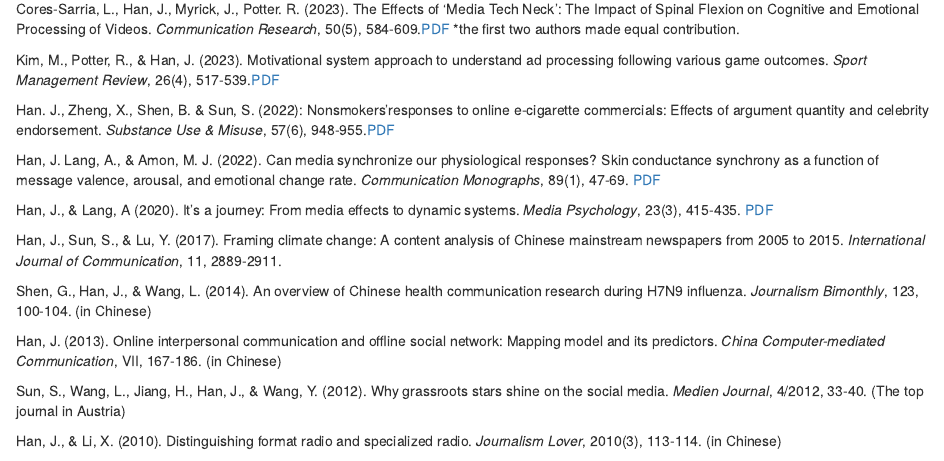
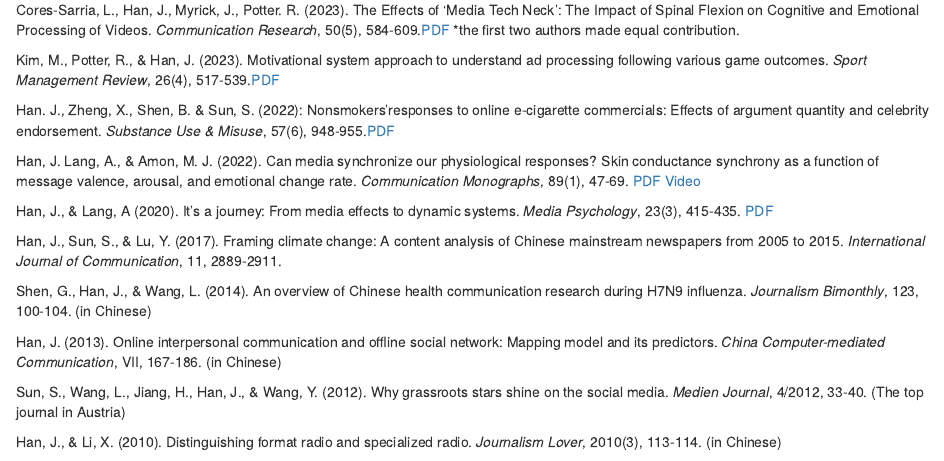
Before and after one commit to JingjingHanComm/JingjingHanComm.github.io, an R Markdown document (publications.Rmd): the page in a window 1100 px wide, from 350 px down before the commit and from 280 px down after it, so that both start at the same text. The pictures show the output file publications.html that the author committed with the source, opened offline; library style sheets and scripts come from the installed R packages.

Commit message:
Add files via upload

```diff
--- a/publications.Rmd
+++ b/publications.Rmd
@@ -1,8 +1,8 @@
 ---
 title: "Publications"
 output:
+  html_document: default
   pdf_document: default
-  html_document: default
 ---
 
 <font color="red">Latest update: 08/01/2024.</font>
@@ -24,7 +24,7 @@ Kim, M., Potter, R., & Han, J. (2023). Motivational system approach to understan
 Han. J., Zheng, X., Shen, B. & Sun, S. (2022): Nonsmokers’responses to online e-cigarette commercials: Effects of argument quantity and celebrity
 endorsement. *Substance Use & Misuse*, 57(6), 948-955.[PDF](publications/LeePotterHan2022.pdf)
 
-Han, J. Lang, A., & Amon, M. J. (2022). Can media synchronize our physiological responses? Skin conductance synchrony as a function of message valence, arousal, and emotional change rate. *Communication Monographs*, 89(1), 47-69. [PDF](publications/HanLangAmon_CommMonographs_2022.pdf)
+Han, J. Lang, A., & Amon, M. J. (2022). Can media synchronize our physiological responses? Skin conductance synchrony as a function of message valence, arousal, and emotional change rate. *Communication Monographs*, 89(1), 47-69. [PDF](publications/HanLangAmon_CommMonographs_2022.pdf)  [Video](https://youtu.be/zjg6qYk91ps)
 
 Han, J., & Lang, A (2020). It’s a journey: From media effects to dynamic systems. *Media Psychology*, 23(3), 415-435. [PDF](publications/HanLang2019.pdf)
 
```
Also changed, not shown: publications.html.
